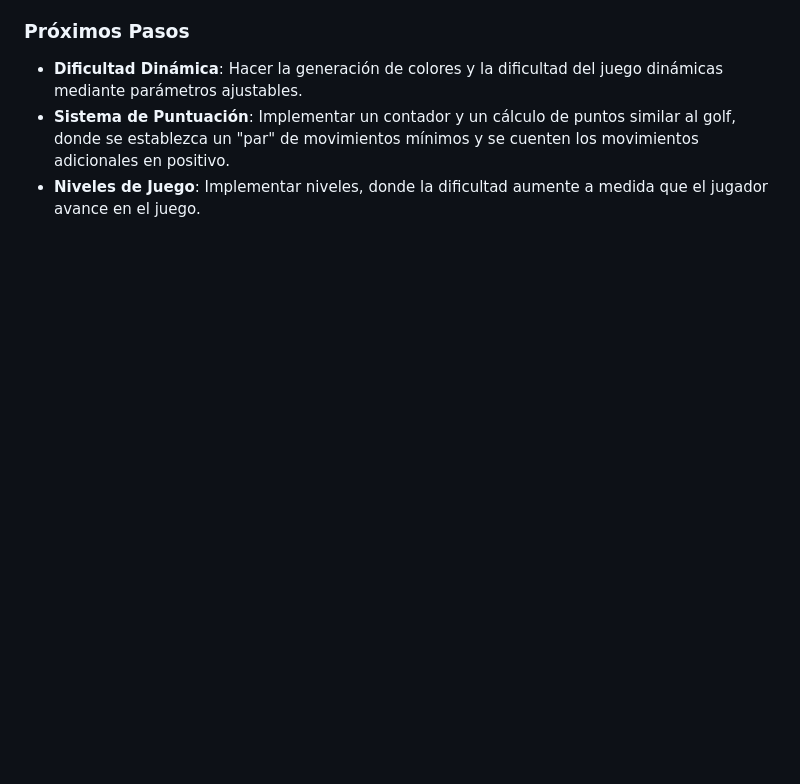
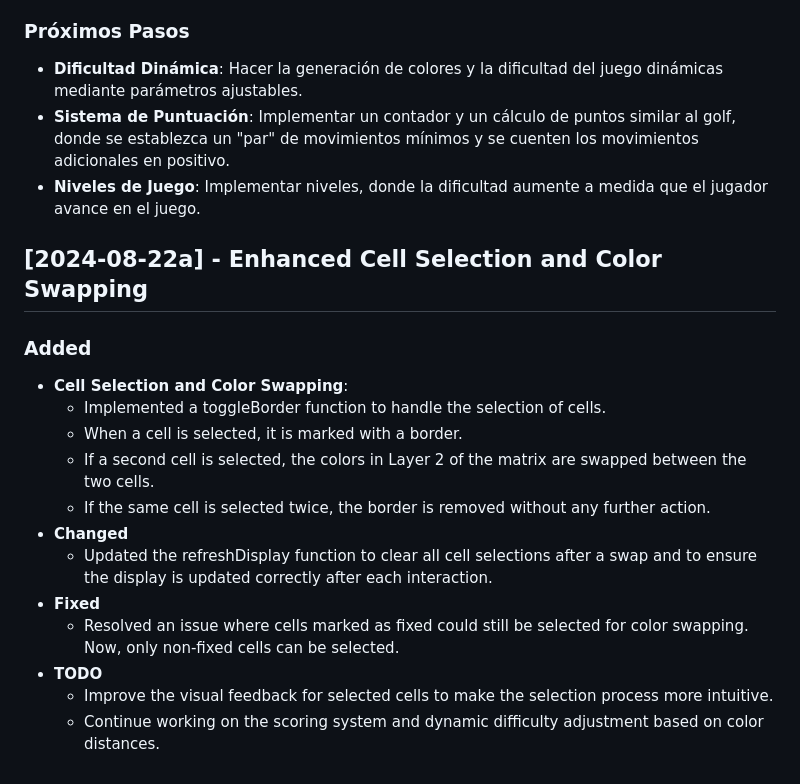
Before and after one commit to abr-net-ar/gama-de-colores-juego, a Markdown page: CHANGELOG.md, the part around the change. Drawn GitHub-style; blank space fills up the shorter version.

Commit message:
add changelog

```diff
--- a/CHANGELOG.md
+++ b/CHANGELOG.md
@@ -61,3 +61,18 @@ Todos los cambios importantes a este proyecto serán documentados en este archiv
 - **Dificultad Dinámica**: Hacer la generación de colores y la dificultad del juego dinámicas mediante parámetros ajustables.
 - **Sistema de Puntuación**: Implementar un contador y un cálculo de puntos similar al golf, donde se establezca un "par" de movimientos mínimos y se cuenten los movimientos adicionales en positivo.
 - **Niveles de Juego**: Implementar niveles, donde la dificultad aumente a medida que el jugador avance en el juego.
+
+## [2024-08-22a] - Enhanced Cell Selection and Color Swapping
+### Added
+- **Cell Selection and Color Swapping**:
+  - Implemented a toggleBorder function to handle the selection of cells.
+  - When a cell is selected, it is marked with a border.
+  - If a second cell is selected, the colors in Layer 2 of the matrix are swapped between the two cells.
+  - If the same cell is selected twice, the border is removed without any further action.
+- **Changed**
+  - Updated the refreshDisplay function to clear all cell selections after a swap and to ensure the display is updated correctly after each interaction.
+- **Fixed**
+  - Resolved an issue where cells marked as fixed could still be selected for color swapping. Now, only non-fixed cells can be selected.
+- **TODO**
+  - Improve the visual feedback for selected cells to make the selection process more intuitive.
+  - Continue working on the scoring system and dynamic difficulty adjustment based on color distances.
```
